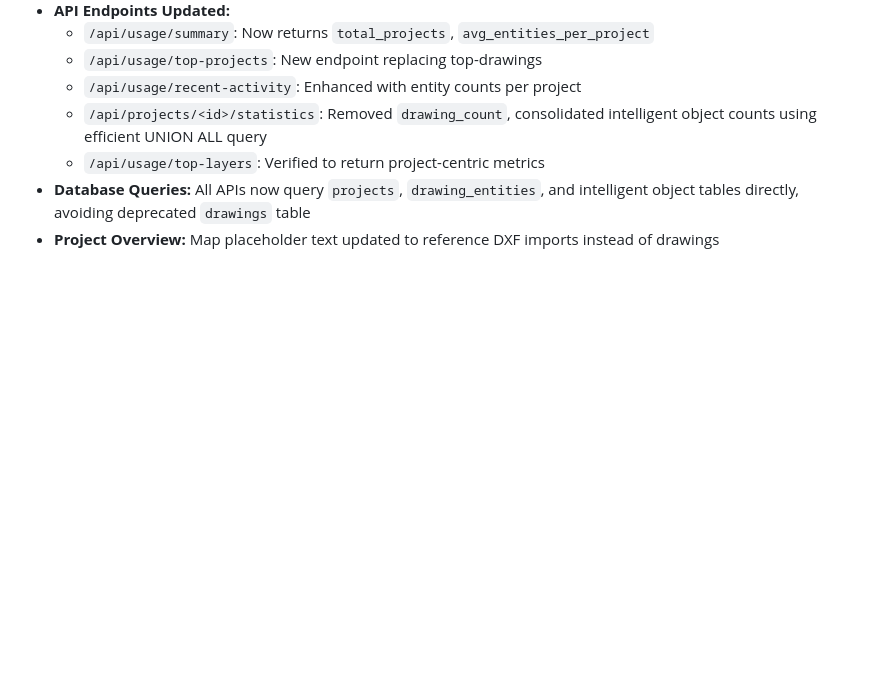
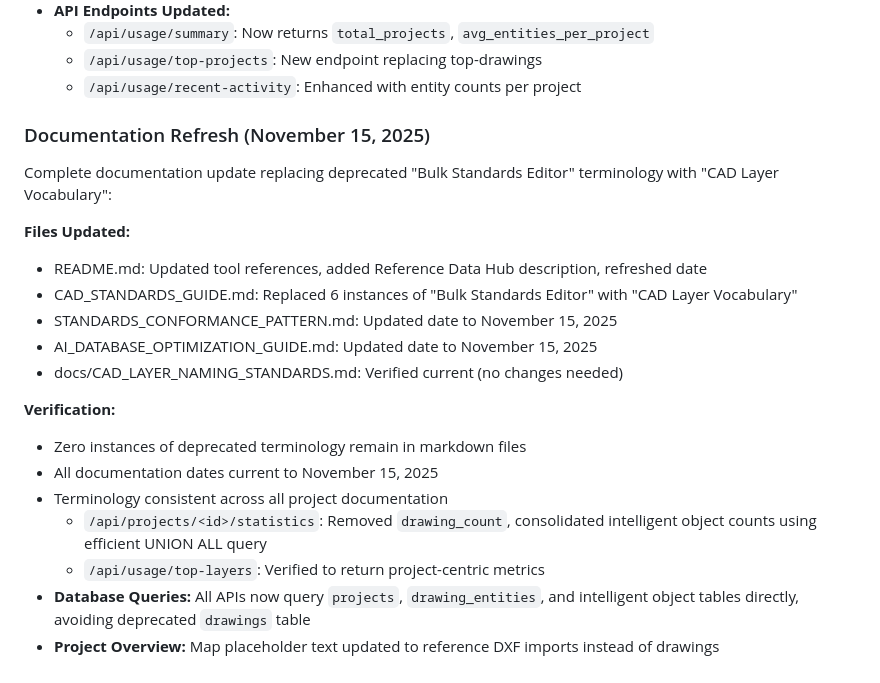
Before and after one commit to Rtoony/survey-data-system, a Markdown page: replit.md, the part around the change. Drawn GitHub-style; blank space fills up the shorter version.

Commit message:
Update documentation terminology and project metrics
Refactor API endpoints for usage summary and top projects, update documentation with new terminology and dates, and optimize database queries.

Replit-Commit-Author: Agent
Replit-Commit-Session-Id: 720417fe-601a-4b2d-90e2-719800a9a196
Replit-Commit-Checkpoint-Type: full_checkpoint
Replit-Commit-Event-Id: a4361af3-d6eb-4ee9-9f2e-7d74dcf45a29
Replit-Commit-Screenshot-Url: https://storage.googleapis.com/screenshot-production-us-central1/6cd945c4-1725-4653-8e80-9d5cb05bc140/720417fe-601a-4b2d-90e2-719800a9a196/rF4pPmM

```diff
--- a/replit.md
+++ b/replit.md
@@ -123,6 +123,22 @@ The system has been completely migrated from a "Projects + Drawings" architectur
   - `/api/usage/summary`: Now returns `total_projects`, `avg_entities_per_project`
   - `/api/usage/top-projects`: New endpoint replacing top-drawings
   - `/api/usage/recent-activity`: Enhanced with entity counts per project
+
+### Documentation Refresh (November 15, 2025)
+
+Complete documentation update replacing deprecated "Bulk Standards Editor" terminology with "CAD Layer Vocabulary":
+
+**Files Updated:**
+- README.md: Updated tool references, added Reference Data Hub description, refreshed date
+- CAD_STANDARDS_GUIDE.md: Replaced 6 instances of "Bulk Standards Editor" with "CAD Layer Vocabulary"
+- STANDARDS_CONFORMANCE_PATTERN.md: Updated date to November 15, 2025
+- AI_DATABASE_OPTIMIZATION_GUIDE.md: Updated date to November 15, 2025
+- docs/CAD_LAYER_NAMING_STANDARDS.md: Verified current (no changes needed)
+
+**Verification:**
+- Zero instances of deprecated terminology remain in markdown files
+- All documentation dates current to November 15, 2025
+- Terminology consistent across all project documentation
   - `/api/projects/<id>/statistics`: Removed `drawing_count`, consolidated intelligent object counts using efficient UNION ALL query
   - `/api/usage/top-layers`: Verified to return project-centric metrics
 - **Database Queries:** All APIs now query `projects`, `drawing_entities`, and intelligent object tables directly, avoiding deprecated `drawings` table
```
